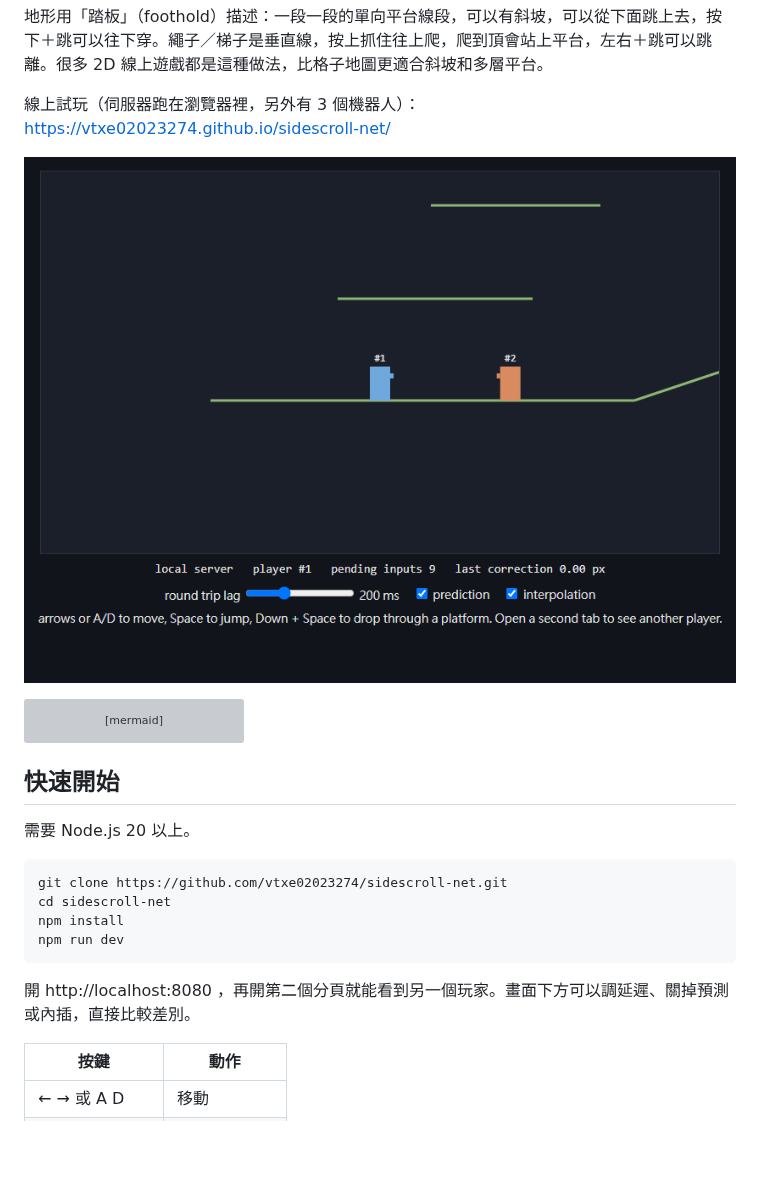
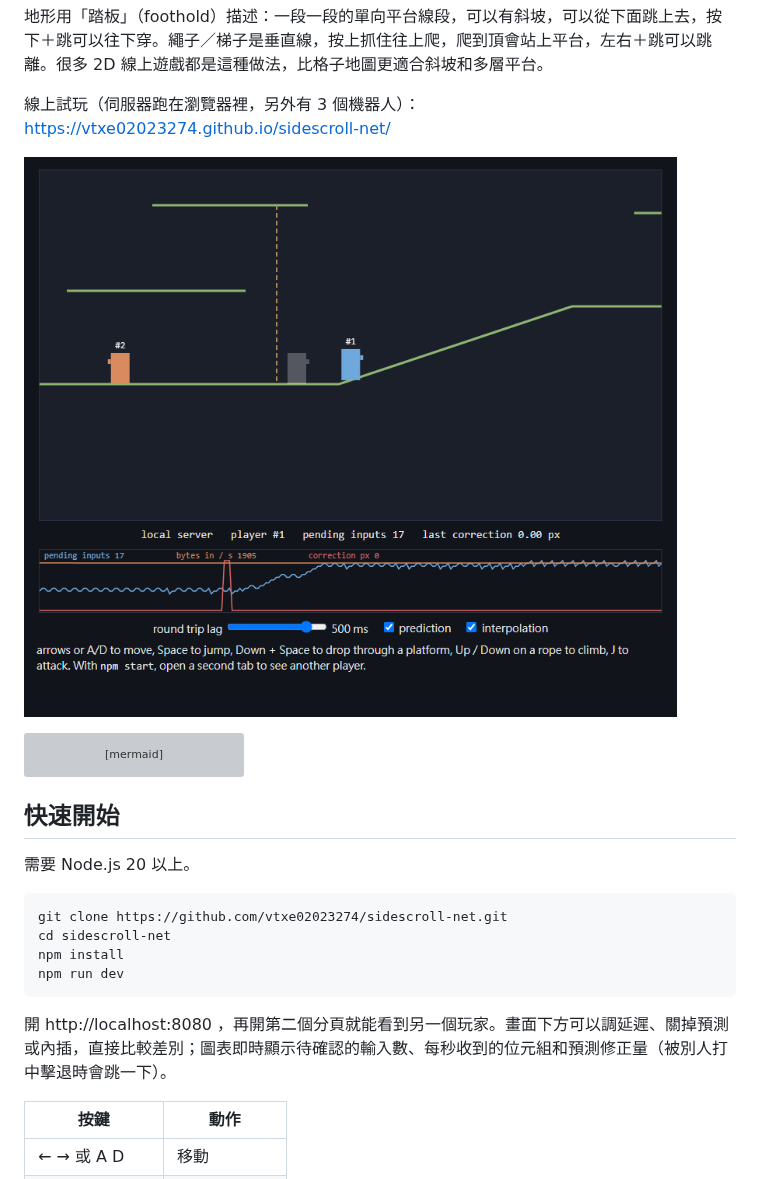
Before and after one commit to vtxe02023274/sidescroll-net, a Markdown page: README.md, the part around the change. Rendered like a GitHub page; pictures changed too: docs/screenshot.png; blank space fills up the shorter version; grey boxes are pictures that could not be loaded.

````diff
--- a/README.md
+++ b/README.md
@@ -32,7 +32,7 @@ npm install
 npm run dev
 ```
 
-開 http://localhost:8080 ，再開第二個分頁就能看到另一個玩家。畫面下方可以調延遲、關掉預測或內插，直接比較差別。
+開 http://localhost:8080 ，再開第二個分頁就能看到另一個玩家。畫面下方可以調延遲、關掉預測或內插，直接比較差別；圖表即時顯示待確認的輸入數、每秒收到的位元組和預測修正量（被別人打中擊退時會跳一下）。
 
 | 按鍵          | 動作         |
 | ------------- | ------------ |
````
Also changed, not shown: README.en.md (+1 -1 lines), 3 other files.
